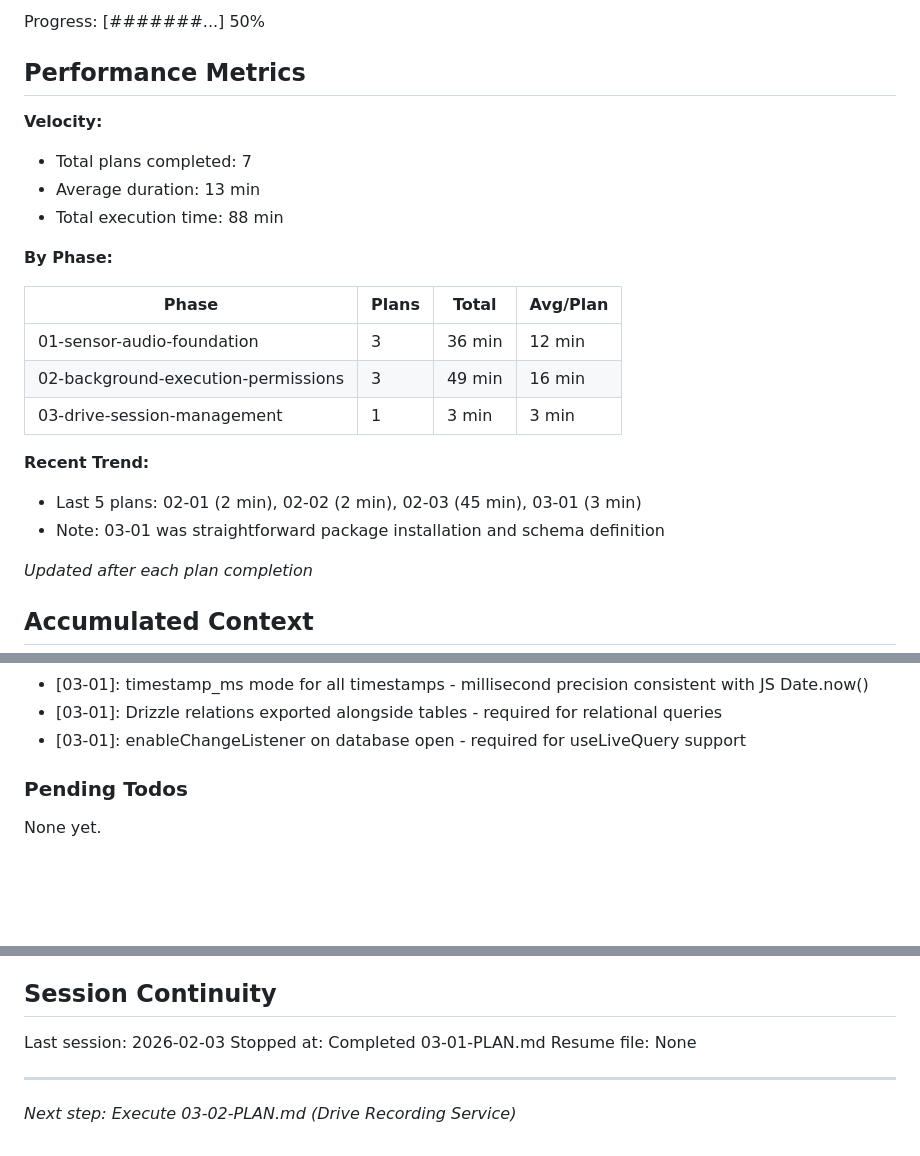
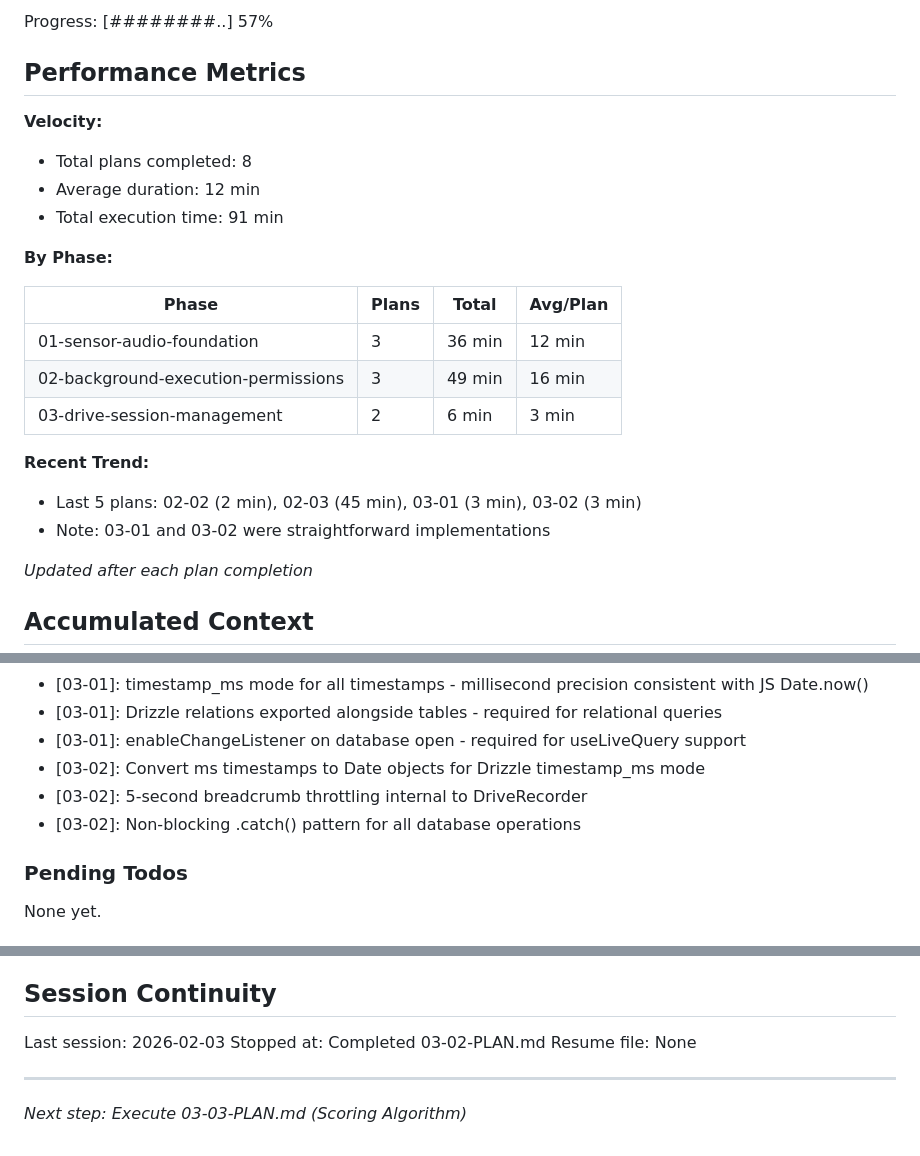
Before and after one commit to p4panash/touge_cup, a Markdown page: .planning/STATE.md, 3 parts joined by grey strips. Rendered like a GitHub page; blank space fills up the shorter version.

Commit message:
docs(03-02): complete drive recording service plan
Tasks completed: 3/3
- Create database query functions
- Create DriveRecorder service
- Integrate DriveRecorder with existing hooks

SUMMARY: .planning/phases/03-drive-session-management/03-02-SUMMARY.md

```diff
--- a/.planning/STATE.md
+++ b/.planning/STATE.md
@@ -16,12 +16,12 @@ Last activity: 2026-02-03 - Completed 03-01-PLAN.md
 
-Progress: [#######...] 50%
+Progress: [########..] 57%
 
 ## Performance Metrics
 
 **Velocity:**
-- Total plans completed: 7
-- Average duration: 13 min
-- Total execution time: 88 min
+- Total plans completed: 8
+- Average duration: 12 min
+- Total execution time: 91 min
 
 **By Phase:**
 
@@ -29,11 +29,11 @@ Progress: [#######...] 50%
 |-------|-------|-------|----------|
 | 01-sensor-audio-foundation | 3 | 36 min | 12 min |
 | 02-background-execution-permissions | 3 | 49 min | 16 min |
-| 03-drive-session-management | 1 | 3 min | 3 min |
+| 03-drive-session-management | 2 | 6 min | 3 min |
 
 **Recent Trend:**
-- Last 5 plans: 02-01 (2 min), 02-02 (2 min), 02-03 (45 min), 03-01 (3 min)
-- Note: 03-01 was straightforward package installation and schema definition
+- Last 5 plans: 02-02 (2 min), 02-03 (45 min), 03-01 (3 min), 03-02 (3 min)
+- Note: 03-01 and 03-02 were straightforward implementations
 
 *Updated after each plan completion*
 
@@ -69,6 +69,9 @@ Recent decisions affecting current work:
 - [03-01]: timestamp_ms mode for all timestamps - millisecond precision consistent with JS Date.now()
 - [03-01]: Drizzle relations exported alongside tables - required for relational queries
 - [03-01]: enableChangeListener on database open - required for useLiveQuery support
+- [03-02]: Convert ms timestamps to Date objects for Drizzle timestamp_ms mode
+- [03-02]: 5-second breadcrumb throttling internal to DriveRecorder
+- [03-02]: Non-blocking .catch() pattern for all database operations
 
 ### Pending Todos
 
@@ -83,8 +86,8 @@ None yet.
 ## Session Continuity
 
 Last session: 2026-02-03
-Stopped at: Completed 03-01-PLAN.md
+Stopped at: Completed 03-02-PLAN.md
 Resume file: None
 
 ---
-*Next step: Execute 03-02-PLAN.md (Drive Recording Service)*
+*Next step: Execute 03-03-PLAN.md (Scoring Algorithm)*
```
Also changed, not shown: other parts of .planning/STATE.md (+2 -2 lines), 1 other file.
